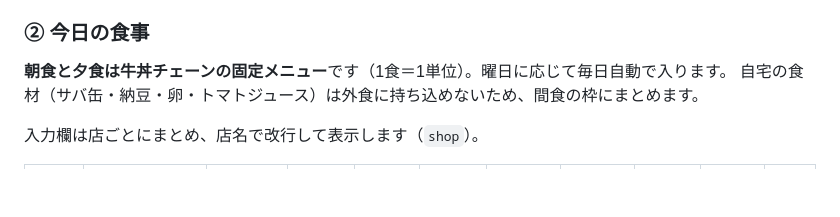
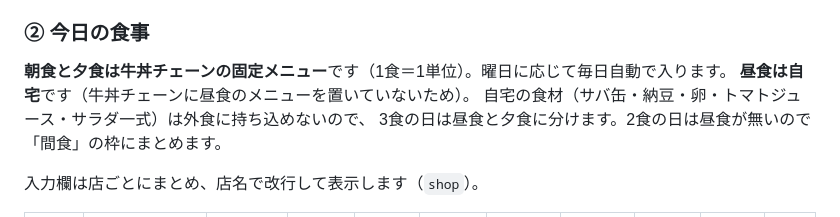
Before and after one commit to achaboo/protein-sync, a Markdown page: README.md, the part around the change. Rendered like a GitHub page; blank space fills up the shorter version.

Commit message:
Correct the stale snack line in the README
Co-Authored-By: Claude Opus 5 <noreply@anthropic.com>

```diff
--- a/README.md
+++ b/README.md
@@ -124,7 +124,9 @@
 ### ② 今日の食事
 
 **朝食と夕食は牛丼チェーンの固定メニュー**です（1食＝1単位）。曜日に応じて毎日自動で入ります。
-自宅の食材（サバ缶・納豆・卵・トマトジュース）は外食に持ち込めないため、間食の枠にまとめます。
+**昼食は自宅**です（牛丼チェーンに昼食のメニューを置いていないため）。
+自宅の食材（サバ缶・納豆・卵・トマトジュース・サラダ一式）は外食に持ち込めないので、
+3食の日は昼食と夕食に分けます。2食の日は昼食が無いので「間食」の枠にまとめます。
 
 入力欄は店ごとにまとめ、店名で改行して表示します（`shop`）。
 
```
